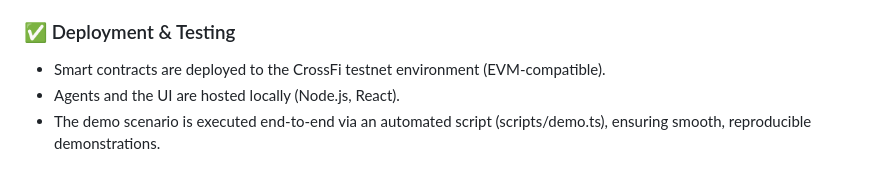
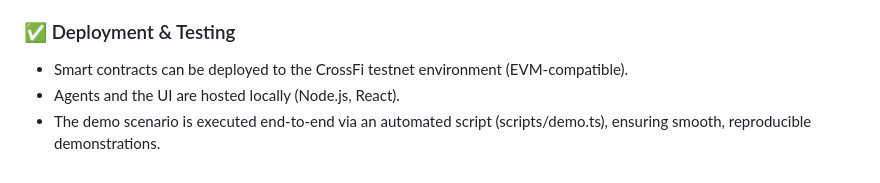
Before and after one commit to andkhalov/EXE-prototype, a Markdown page: docs/DEMO.md, the part around the change. Drawn GitHub-style.

```diff
--- a/docs/DEMO.md
+++ b/docs/DEMO.md
@@ -47,6 +47,6 @@ Each significant event is permanently logged as RDF triples directly on-chain th
 - Token economics summary: Clear depiction of payments and token burn events
 
 ### ✅ Deployment & Testing
-- Smart contracts are deployed to the CrossFi testnet environment (EVM-compatible).
+- Smart contracts can be deployed to the CrossFi testnet environment (EVM-compatible).
 - Agents and the UI are hosted locally (Node.js, React).
 - The demo scenario is executed end-to-end via an automated script (scripts/demo.ts), ensuring smooth, reproducible demonstrations.
```
Also changed, not shown: docs/ARCHITECTURE.md (+1 -0 lines).
